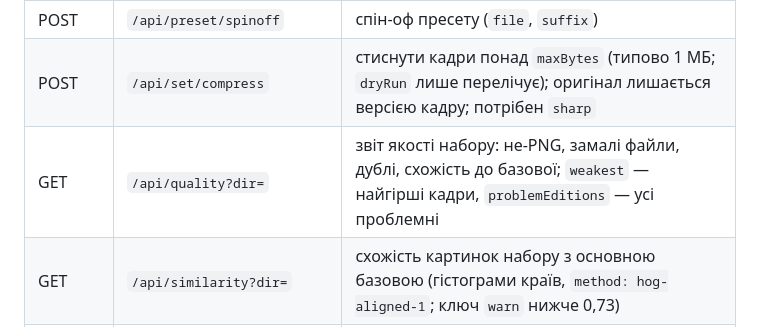
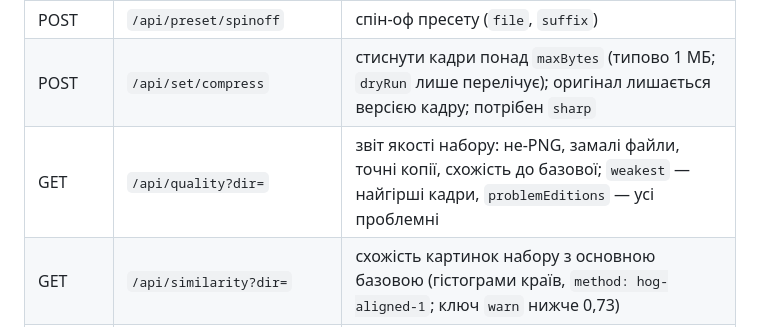
Before and after one commit to ech2corrosionrrd/series-studio, a Markdown page: docs/API.md, the part around the change. Drawn GitHub-style.

```diff
--- a/docs/API.md
+++ b/docs/API.md
@@ -151,7 +151,7 @@ Batch зупиняється після `SERIES_MAX_CONSECUTIVE_FAILURES` (5) п
 | POST | `/api/archive/diff` | різниця двох архівів (`a`, `b`) |
 | POST | `/api/preset/spinoff` | спін-оф пресету (`file`, `suffix`) |
 | POST | `/api/set/compress` | стиснути кадри понад `maxBytes` (типово 1 МБ; `dryRun` лише перелічує); оригінал лишається версією кадру; потрібен `sharp` |
-| GET | `/api/quality?dir=` | звіт якості набору: не-PNG, замалі файли, дублі, схожість до базової; `weakest` — найгірші кадри, `problemEditions` — усі проблемні |
+| GET | `/api/quality?dir=` | звіт якості набору: не-PNG, замалі файли, точні копії, схожість до базової; `weakest` — найгірші кадри, `problemEditions` — усі проблемні |
 | GET | `/api/similarity?dir=` | схожість картинок набору з основною базовою (гістограми країв, `method: hog-aligned-1`; ключ `warn` нижче 0,73) |
 | GET | `/api/waves?file=` | хвилі тиражу пресету |
 | POST | `/api/waves/append` | додати хвилю в кінець (`file`, `size`, `seed`, `name`) |
```
